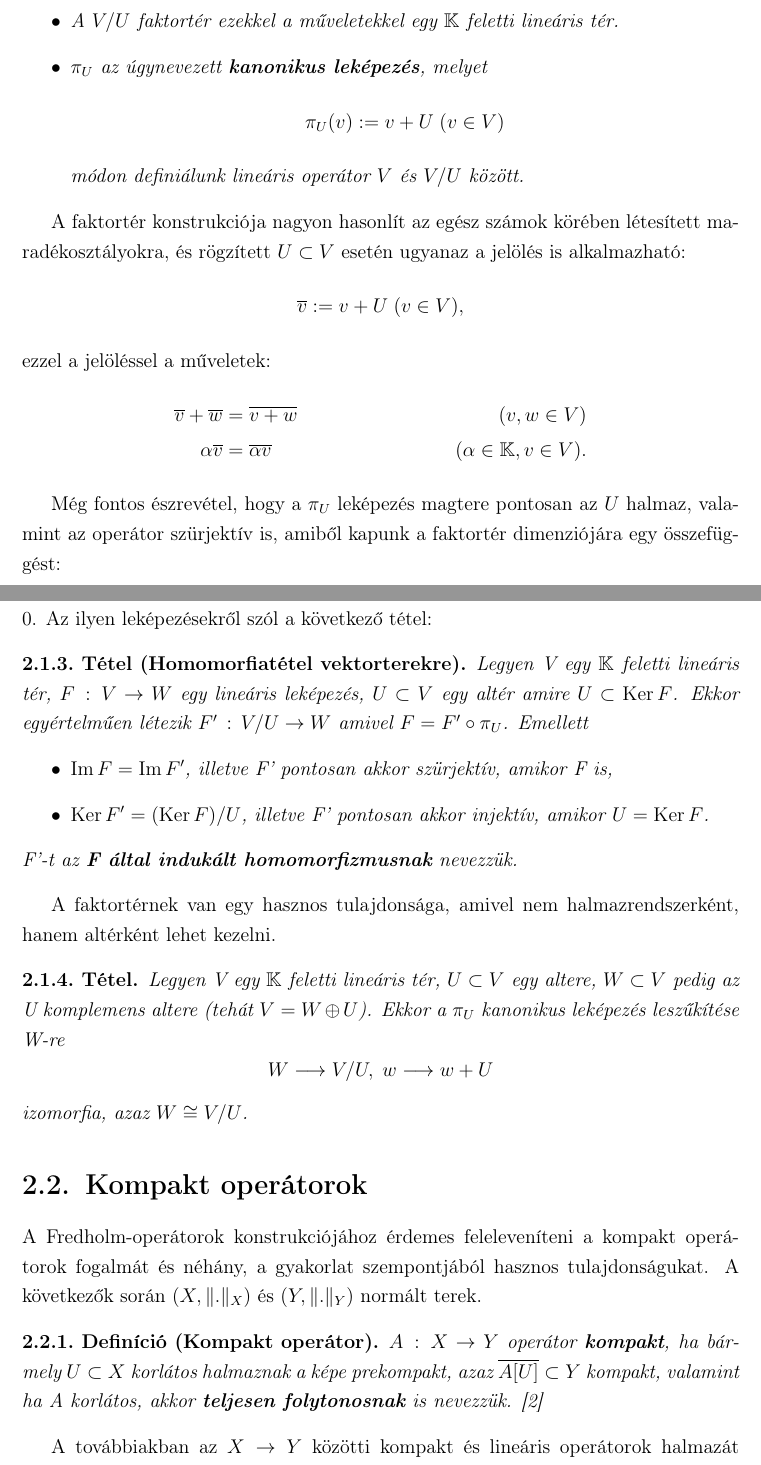
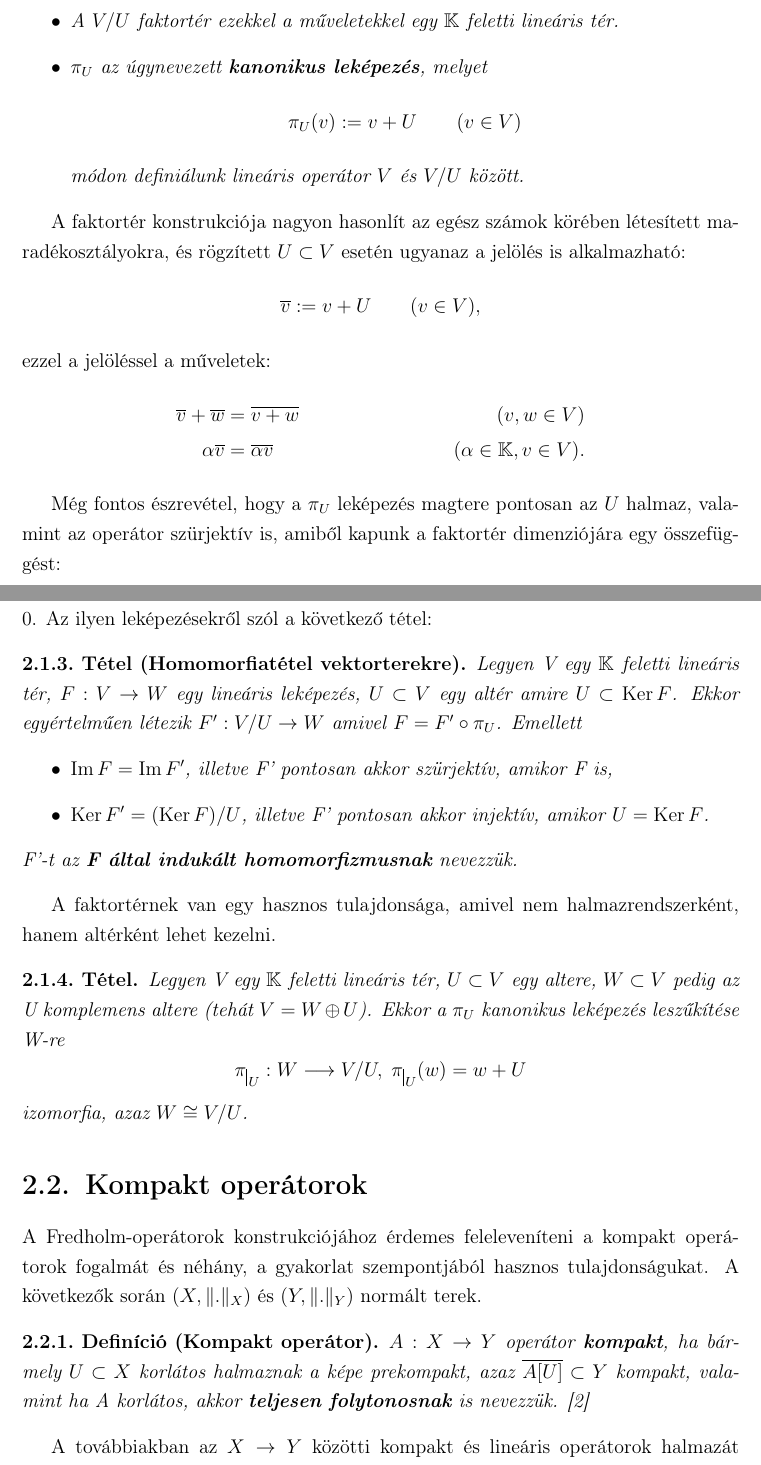
Before and after one commit to Nightelfpala/hk1xrb_msc_dm, a LaTeX thesis (diplomamunka.tex): two parts of pages 5 and 6 of 11, joined at a grey line, cut so that both start at the same text. Compiled offline with pdfLaTeX.

Commit message:
spacing korrekciók

```diff
--- a/diplomamunka.tex
+++ b/diplomamunka.tex
@@ -140,7 +140,7 @@ A $V / U$ faktortér ezekkel a műveletekkel egy $\mathbb{K}$ feletti lineáris
 \item
 $\pi_U$ az úgynevezett \textbf{kanonikus leképezés}, melyet
 \begin{equation*}
-\pi_U(v) := v + U \; (v \in V)
+\pi_U(v) := v + U \qquad (v \in V)
 \end{equation*}
 módon definiálunk lineáris operátor $V$ és $V / U$ között.
 \end{itemize}
@@ -148,12 +148,12 @@ módon definiálunk lineáris operátor $V$ és $V / U$ között.
 
 A faktortér konstrukciója nagyon hasonlít az egész számok körében létesített maradékosztályokra, és rögzített $U \subset V$ esetén ugyanaz a jelölés is alkalmazható:
 \begin{equation*}
-\overline{v} := v + U \; (v \in V),
+\overline{v} := v + U \qquad (v \in V),
 \end{equation*}
 ezzel a jelöléssel a műveletek:
 \begin{align*}
-\overline{v} + \overline{w} &= \overline{v + w} \; &(v, w \in V) \\
-\alpha \overline{v} &= \overline{\alpha v} \; &(\alpha \in \mathbb{K}, v \in V).
+\overline{v} + \overline{w} &= \overline{v + w} &(v, w \in V) \\
+\alpha \overline{v} &= \overline{\alpha v} &(\alpha \in \mathbb{K}, v \in V).
 \end{align*}
 
 Még fontos észrevétel, hogy a $\pi_U$ leképezés magtere pontosan az $U$ halmaz, valamint az operátor szürjektív is, amiből kapunk a faktortér dimenziójára egy összefüggést:
@@ -166,7 +166,7 @@ Legyen V egy $\mathbb{K}$ feletti lineáris tér, $U \subset V$ egy altere, ekko
 
 Ha egy $v \in V$ elemet egy $u \in U$ elemmel eltolunk ($U \subset V$ altér), akkor a $V / U$ faktortérbeli $\pi_U$ általi képe változatlan, ez a konstrukció alkalmas arra, hogy olyan függvényeket vizsgáljunk, amiknek az értéke az U altéren konstans, speciális esetben 0. Az ilyen leképezésekről szól a következő tétel:	% TODOtalán átfogalmazni
 \begin{theorem}[Homomorfiatétel vektorterekre]
-Legyen V egy $\mathbb{K}$ feletti lineáris tér, $F \, : \, V \rightarrow W$ egy lineáris leképezés, $U \subset V$ egy altér amire $U \subset \Ker F$. Ekkor egyértelműen létezik $F' \, : \, V / U \rightarrow W$ amivel $F = F' \circ \pi_U$. Emellett
+Legyen V egy $\mathbb{K}$ feletti lineáris tér, $F : V \rightarrow W$ egy lineáris leképezés, $U \subset V$ egy altér amire $U \subset \Ker F$. Ekkor egyértelműen létezik $F' : V / U \rightarrow W$ amivel $F = F' \circ \pi_U$. Emellett
 \begin{itemize}
 \item
 $\Ima F = \Ima F'$, illetve F' pontosan akkor szürjektív, amikor F is,
@@ -180,7 +180,7 @@ A faktortérnek van egy hasznos tulajdonsága, amivel nem halmazrendszerként, h
 \begin{theorem}
 Legyen V egy $\mathbb{K}$ feletti lineáris tér, $U \subset V$ egy altere, $W \subset V$ pedig az U komplemens altere (tehát $V = W \oplus U$). Ekkor a $\pi_U$ kanonikus leképezés leszűkítése W-re
 \begin{equation*}
-W \longrightarrow V / U, \; w \longrightarrow w + U
+\pi_{\mkern 1mu \vrule height 2ex\mkern2mu U} : W \longrightarrow V / U, \; \pi_{\mkern 1mu \vrule height 2ex\mkern2mu U}(w) = w + U
 \end{equation*}
 izomorfia, azaz $W \cong V / U$.
 \end{theorem}
@@ -195,7 +195,7 @@ izomorfia, azaz $W \cong V / U$.
 
 A Fredholm-operátorok konstrukciójához érdemes feleleveníteni a kompakt operátorok fogalmát és néhány, a gyakorlat szempontjából hasznos tulajdonságukat. A következők során $(X, \norm{.}_X)$ és $(Y, \norm{.}_Y)$ normált terek.
 \begin{definition}[Kompakt operátor]
-$A \, : \, X \rightarrow Y$ operátor \textbf{kompakt}, ha bármely $U \subset X$ korlátos halmaznak a képe prekompakt, azaz $\overline{A[U]} \subset Y$ kompakt, valamint ha A korlátos, akkor \textbf{teljesen folytonosnak} is nevezzük. \cite{funkanal}
+$A : X \rightarrow Y$ operátor \textbf{kompakt}, ha bármely $U \subset X$ korlátos halmaznak a képe prekompakt, azaz $\overline{A[U]} \subset Y$ kompakt, valamint ha A korlátos, akkor \textbf{teljesen folytonosnak} is nevezzük. \cite{funkanal}
 \end{definition}
 
 A továbbiakban az $X \rightarrow Y$ közötti kompakt és lineáris operátorok halmazát $K(X, Y)$-al, $X = Y$ esetén $K(X)$-szel jelöljük, ez zárt alteret alkot $L(X, Y)$-ban.
```
Also changed, not shown: diplomamunka.pdf, diplomamunka.tex (2 more changed lines), 1 other file.
